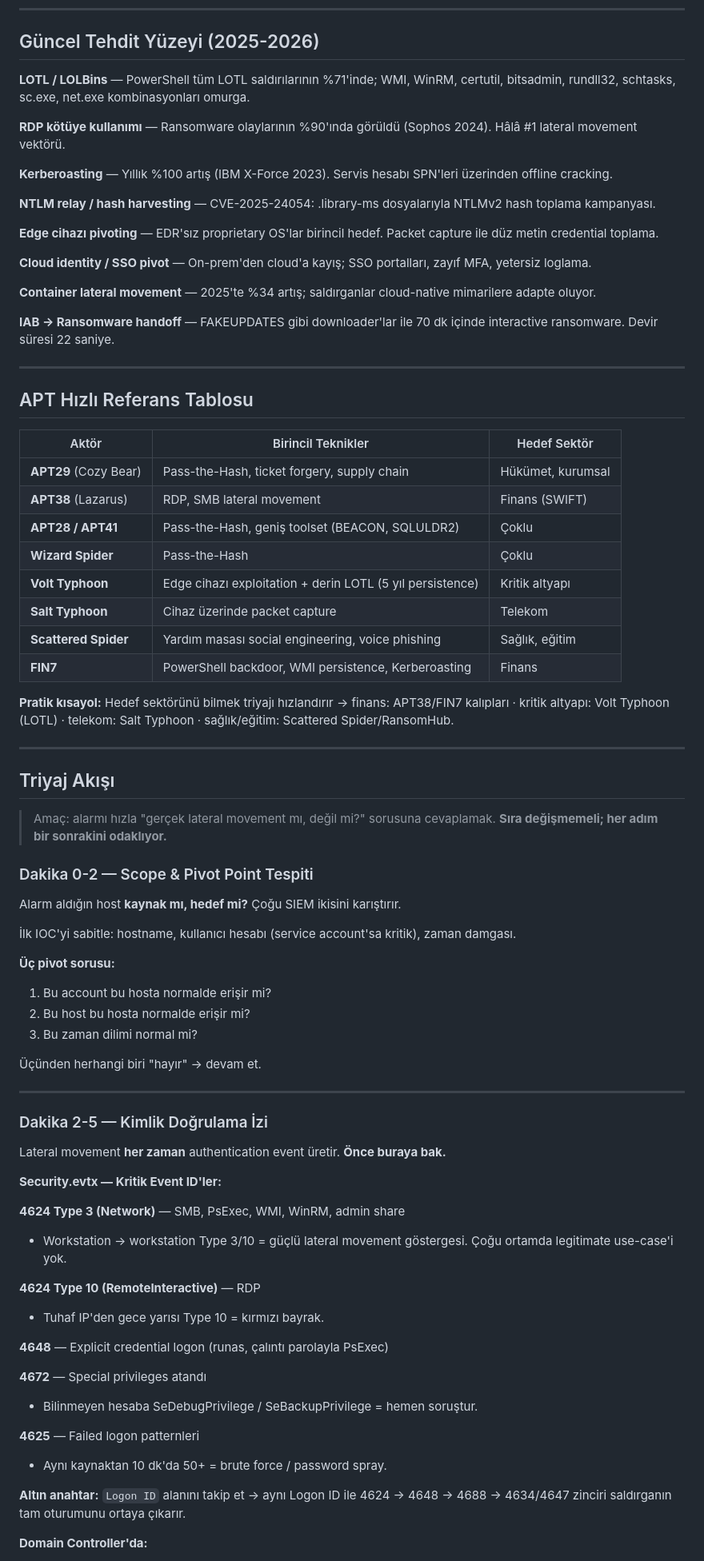
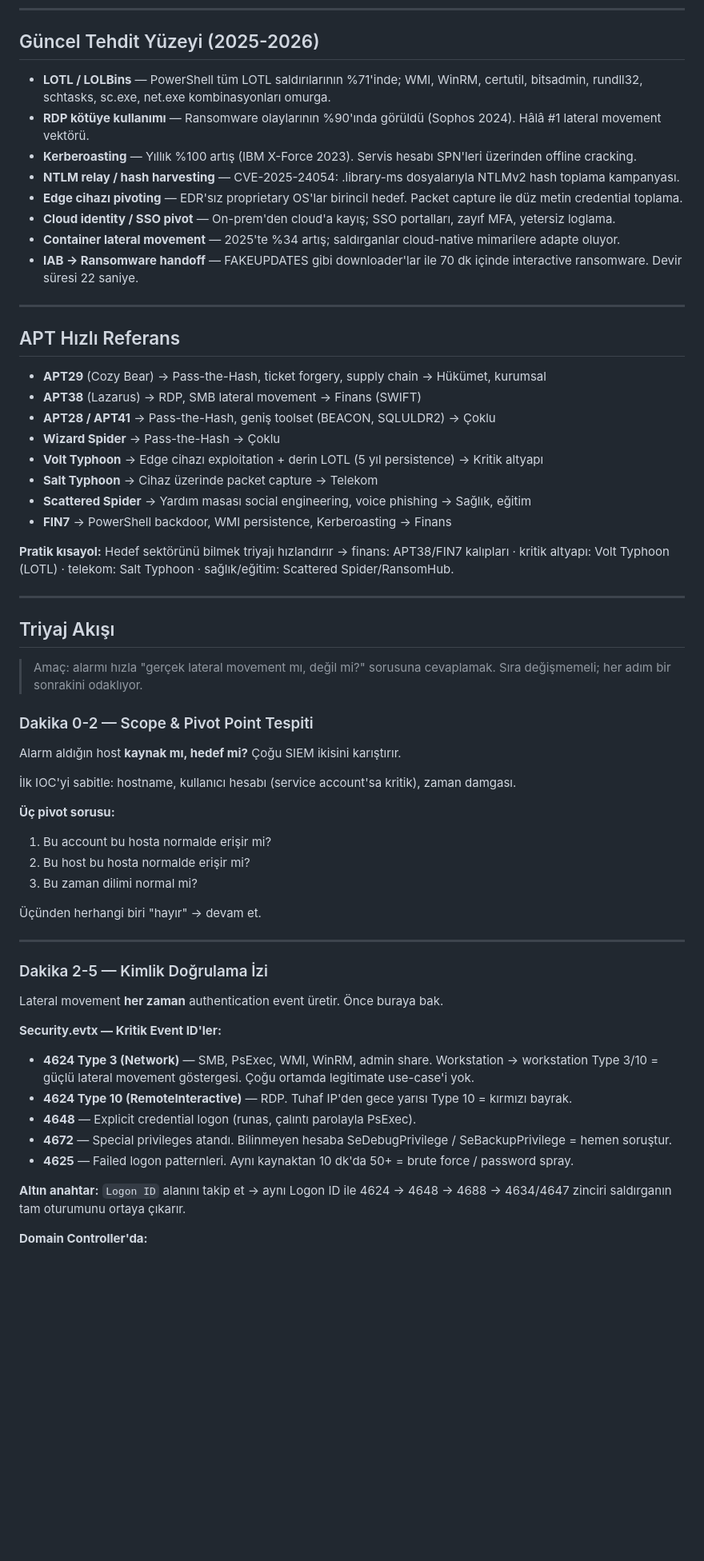
Before and after one commit to Lecter05/IR-Referans, a Markdown page: Analiz Notları/Lateral Movement/Hızlı Triyaj.md, the part around one of its changes. Shown at 80% size. GitHub-like rendering; blank space fills up the shorter version.

```diff
--- a/Analiz Notları/Lateral Movement/Hızlı Triyaj.md
+++ b/Analiz Notları/Lateral Movement/Hızlı Triyaj.md
@@ -6,36 +6,27 @@
 
 ## Güncel Tehdit Yüzeyi (2025-2026)
 
-**LOTL / LOLBins** — PowerShell tüm LOTL saldırılarının %71'inde; WMI, WinRM, certutil, bitsadmin, rundll32, schtasks, sc.exe, net.exe kombinasyonları omurga.
-
-**RDP kötüye kullanımı** — Ransomware olaylarının %90'ında görüldü (Sophos 2024). Hâlâ #1 lateral movement vektörü.
-
-**Kerberoasting** — Yıllık %100 artış (IBM X-Force 2023). Servis hesabı SPN'leri üzerinden offline cracking.
-
-**NTLM relay / hash harvesting** — CVE-2025-24054: .library-ms dosyalarıyla NTLMv2 hash toplama kampanyası.
-
-**Edge cihazı pivoting** — EDR'sız proprietary OS'lar birincil hedef. Packet capture ile düz metin credential toplama.
-
-**Cloud identity / SSO pivot** — On-prem'den cloud'a kayış; SSO portalları, zayıf MFA, yetersiz loglama.
-
-**Container lateral movement** — 2025'te %34 artış; saldırganlar cloud-native mimarilere adapte oluyor.
-
-**IAB → Ransomware handoff** — FAKEUPDATES gibi downloader'lar ile 70 dk içinde interactive ransomware. Devir süresi 22 saniye.
+- **LOTL / LOLBins** — PowerShell tüm LOTL saldırılarının %71'inde; WMI, WinRM, certutil, bitsadmin, rundll32, schtasks, sc.exe, net.exe kombinasyonları omurga.
+- **RDP kötüye kullanımı** — Ransomware olaylarının %90'ında görüldü (Sophos 2024). Hâlâ #1 lateral movement vektörü.
+- **Kerberoasting** — Yıllık %100 artış (IBM X-Force 2023). Servis hesabı SPN'leri üzerinden offline cracking.
+- **NTLM relay / hash harvesting** — CVE-2025-24054: .library-ms dosyalarıyla NTLMv2 hash toplama kampanyası.
+- **Edge cihazı pivoting** — EDR'sız proprietary OS'lar birincil hedef. Packet capture ile düz metin credential toplama.
+- **Cloud identity / SSO pivot** — On-prem'den cloud'a kayış; SSO portalları, zayıf MFA, yetersiz loglama.
+- **Container lateral movement** — 2025'te %34 artış; saldırganlar cloud-native mimarilere adapte oluyor.
+- **IAB → Ransomware handoff** — FAKEUPDATES gibi downloader'lar ile 70 dk içinde interactive ransomware. Devir süresi 22 saniye.
 
 ---
 
-## APT Hızlı Referans Tablosu
+## APT Hızlı Referans
 
-| Aktör | Birincil Teknikler | Hedef Sektör |
-|---|---|---|
-| **APT29** (Cozy Bear) | Pass-the-Hash, ticket forgery, supply chain | Hükümet, kurumsal |
-| **APT38** (Lazarus) | RDP, SMB lateral movement | Finans (SWIFT) |
-| **APT28 / APT41** | Pass-the-Hash, geniş toolset (BEACON, SQLULDR2) | Çoklu |
-| **Wizard Spider** | Pass-the-Hash | Çoklu |
-| **Volt Typhoon** | Edge cihazı exploitation + derin LOTL (5 yıl persistence) | Kritik altyapı |
-| **Salt Typhoon** | Cihaz üzerinde packet capture | Telekom |
-| **Scattered Spider** | Yardım masası social engineering, voice phishing | Sağlık, eğitim |
-| **FIN7** | PowerShell backdoor, WMI persistence, Kerberoasting | Finans |
+- **APT29** (Cozy Bear) → Pass-the-Hash, ticket forgery, supply chain → Hükümet, kurumsal
+- **APT38** (Lazarus) → RDP, SMB lateral movement → Finans (SWIFT)
+- **APT28 / APT41** → Pass-the-Hash, geniş toolset (BEACON, SQLULDR2) → Çoklu
+- **Wizard Spider** → Pass-the-Hash → Çoklu
+- **Volt Typhoon** → Edge cihazı exploitation + derin LOTL (5 yıl persistence) → Kritik altyapı
+- **Salt Typhoon** → Cihaz üzerinde packet capture → Telekom
+- **Scattered Spider** → Yardım masası social engineering, voice phishing → Sağlık, eğitim
+- **FIN7** → PowerShell backdoor, WMI persistence, Kerberoasting → Finans
 
 **Pratik kısayol:** Hedef sektörünü bilmek triyajı hızlandırır → finans: APT38/FIN7 kalıpları · kritik altyapı: Volt Typhoon (LOTL) · telekom: Salt Typhoon · sağlık/eğitim: Scattered Spider/RansomHub.
 
@@ -43,7 +34,7 @@
 
 ## Triyaj Akışı
 
-> Amaç: alarmı hızla "gerçek lateral movement mı, değil mi?" sorusuna cevaplamak. **Sıra değişmemeli; her adım bir sonrakini odaklıyor.**
+> Amaç: alarmı hızla "gerçek lateral movement mı, değil mi?" sorusuna cevaplamak. Sıra değişmemeli; her adım bir sonrakini odaklıyor.
 
 ### Dakika 0-2 — Scope & Pivot Point Tespiti
 
@@ -52,6 +43,7 @@ Alarm aldığın host **kaynak mı, hedef mi?** Çoğu SIEM ikisini karıştır
 İlk IOC'yi sabitle: hostname, kullanıcı hesabı (service account'sa kritik), zaman damgası.
 
 **Üç pivot sorusu:**
+
 1. Bu account bu hosta normalde erişir mi?
 2. Bu host bu hosta normalde erişir mi?
 3. Bu zaman dilimi normal mi?
@@ -62,23 +54,15 @@ Alarm aldığın host **kaynak mı, hedef mi?** Çoğu SIEM ikisini karıştır
 
 ### Dakika 2-5 — Kimlik Doğrulama İzi
 
-Lateral movement **her zaman** authentication event üretir. **Önce buraya bak.**
+Lateral movement **her zaman** authentication event üretir. Önce buraya bak.
 
 **Security.evtx — Kritik Event ID'ler:**
 
-**4624 Type 3 (Network)** — SMB, PsExec, WMI, WinRM, admin share
-- Workstation → workstation Type 3/10 = güçlü lateral movement göstergesi. Çoğu ortamda legitimate use-case'i yok.
-
-**4624 Type 10 (RemoteInteractive)** — RDP
-- Tuhaf IP'den gece yarısı Type 10 = kırmızı bayrak.
-
-**4648** — Explicit credential logon (runas, çalıntı parolayla PsExec)
-
-**4672** — Special privileges atandı
-- Bilinmeyen hesaba SeDebugPrivilege / SeBackupPrivilege = hemen soruştur.
-
-**4625** — Failed logon patternleri
-- Aynı kaynaktan 10 dk'da 50+ = brute force / password spray.
+- **4624 Type 3 (Network)** — SMB, PsExec, WMI, WinRM, admin share. Workstation → workstation Type 3/10 = güçlü lateral movement göstergesi. Çoğu ortamda legitimate use-case'i yok.
+- **4624 Type 10 (RemoteInteractive)** — RDP. Tuhaf IP'den gece yarısı Type 10 = kırmızı bayrak.
+- **4648** — Explicit credential logon (runas, çalıntı parolayla PsExec).
+- **4672** — Special privileges atandı. Bilinmeyen hesaba SeDebugPrivilege / SeBackupPrivilege = hemen soruştur.
+- **4625** — Failed logon patternleri. Aynı kaynaktan 10 dk'da 50+ = brute force / password spray.
 
 **Altın anahtar:** `Logon ID` alanını takip et → aynı Logon ID ile 4624 → 4648 → 4688 → 4634/4647 zinciri saldırganın tam oturumunu ortaya çıkarır.
 
```
Also changed, not shown: other parts of Analiz Notları/Lateral Movement/Hızlı Triyaj.md (+34 -55 lines).
